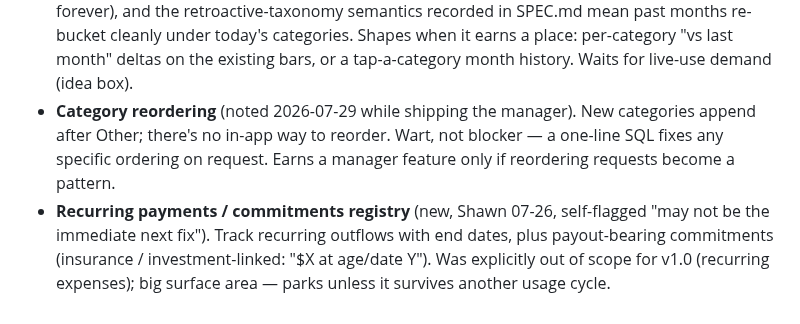
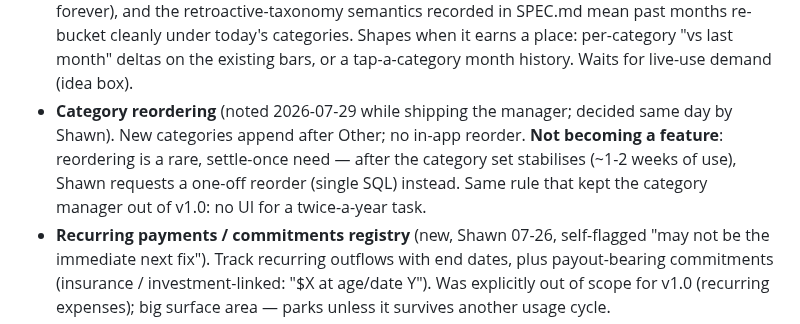
Before and after one commit to stwr13/the-nest, a Markdown page: IDEAS.md, the part around the change. GitHub-like rendering.

Commit message:
IDEAS: reordering stays manual — one-off SQL after categories settle (Shawn)
Co-Authored-By: Claude Fable 5 <noreply@anthropic.com>

```diff
--- a/IDEAS.md
+++ b/IDEAS.md
@@ -67,10 +67,12 @@ speculation.
   place: per-category "vs last month" deltas on the existing bars, or
   a tap-a-category month history. Waits for live-use demand (idea box).
 - **Category reordering** (noted 2026-07-29 while shipping the
-  manager). New categories append after Other; there's no in-app way
-  to reorder. Wart, not blocker — a one-line SQL fixes any specific
-  ordering on request. Earns a manager feature only if reordering
-  requests become a pattern.
+  manager; decided same day by Shawn). New categories append after
+  Other; no in-app reorder. **Not becoming a feature**: reordering is
+  a rare, settle-once need — after the category set stabilises
+  (~1-2 weeks of use), Shawn requests a one-off reorder (single SQL)
+  instead. Same rule that kept the category manager out of v1.0: no
+  UI for a twice-a-year task.
 - **Recurring payments / commitments registry** (new, Shawn 07-26,
   self-flagged "may not be the immediate next fix"). Track recurring
   outflows with end dates, plus payout-bearing commitments
```
